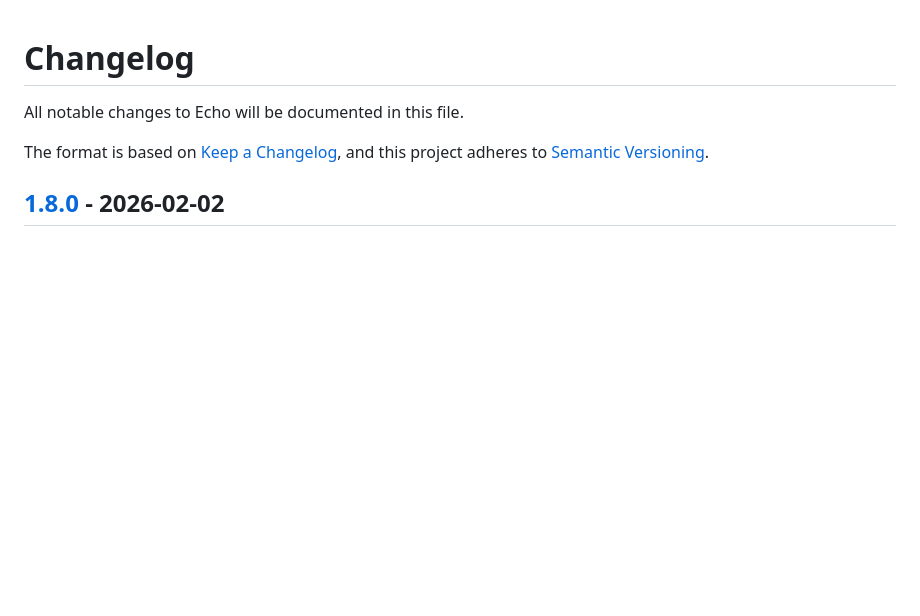
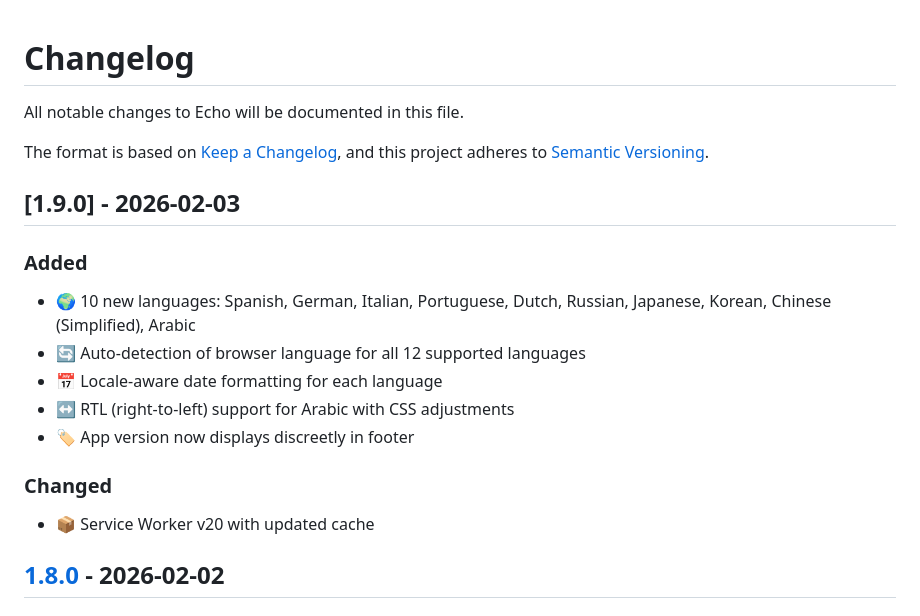
Before and after one commit to GitCroque/echo, a Markdown page: CHANGELOG.md, the part around the change. Rendered like a GitHub page; blank space fills up the shorter version.

Commit message:
docs: update CHANGELOG for v1.9.0

```diff
--- a/CHANGELOG.md
+++ b/CHANGELOG.md
@@ -4,6 +4,18 @@ All notable changes to Echo will be documented in this file.
 
 The format is based on [Keep a Changelog](https://keepachangelog.com/en/1.0.0/),
 and this project adheres to [Semantic Versioning](https://semver.org/spec/v2.0.0.html).
+
+## [1.9.0] - 2026-02-03
+
+### Added
+- 🌍 10 new languages: Spanish, German, Italian, Portuguese, Dutch, Russian, Japanese, Korean, Chinese (Simplified), Arabic
+- 🔄 Auto-detection of browser language for all 12 supported languages
+- 📅 Locale-aware date formatting for each language
+- ↔️ RTL (right-to-left) support for Arabic with CSS adjustments
+- 🏷️ App version now displays discreetly in footer
+
+### Changed
+- 📦 Service Worker v20 with updated cache
 
 ## [1.8.0] - 2026-02-02
 
```
